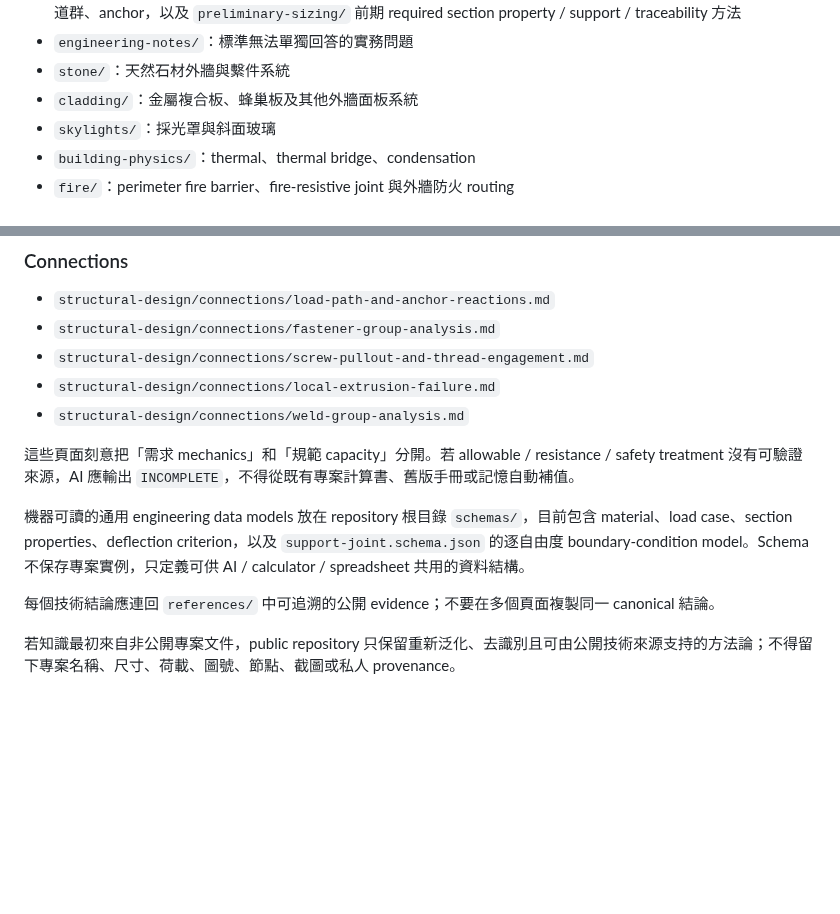
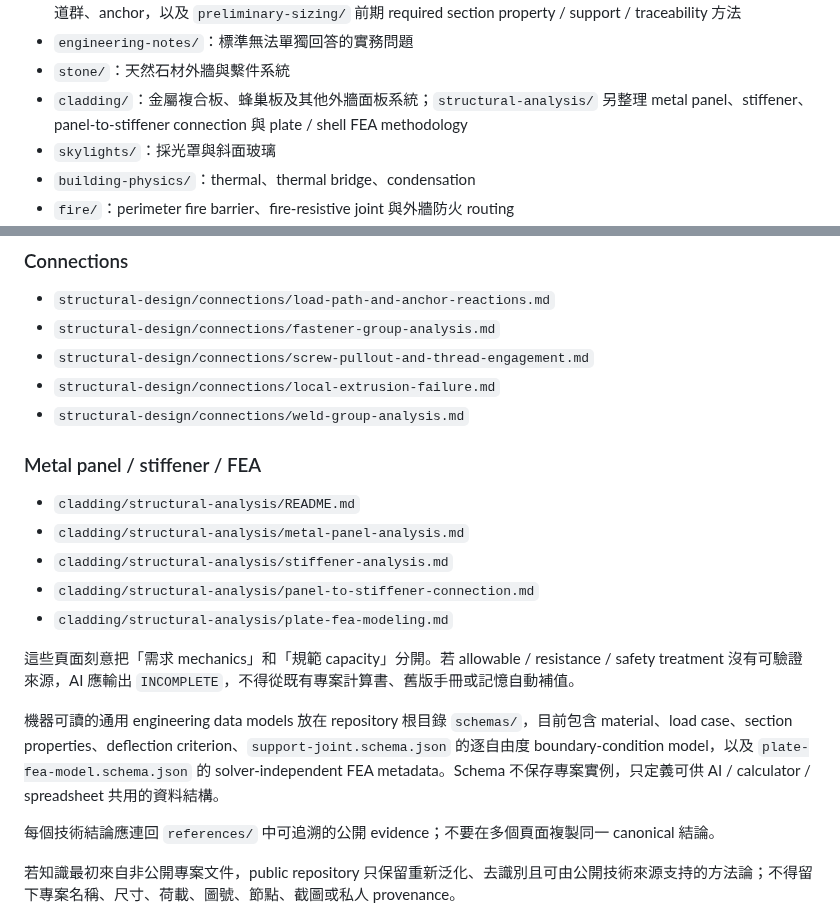
Before and after one commit to masini1491/building-envelope-engineering-kb, a Markdown page: knowledge/README.md, 2 parts joined by grey strips. Rendered like a GitHub page; blank space fills up the shorter version.

Commit message:
Route cladding structural analysis and FEA methodology

```diff
--- a/knowledge/README.md
+++ b/knowledge/README.md
@@ -17,7 +17,7 @@
 - `structural-design/`：耐風、荷載生成、直料／橫料、多件擠型共同作用、continuous mullion / splice / sleeve、雙軸彎曲、glass-edge relative displacement、fastener group、screw pull-out / thread engagement、局部擠型、焊道群、anchor，以及 `preliminary-sizing/` 前期 required section property / support / traceability 方法
 - `engineering-notes/`：標準無法單獨回答的實務問題
 - `stone/`：天然石材外牆與繫件系統
-- `cladding/`：金屬複合板、蜂巢板及其他外牆面板系統
+- `cladding/`：金屬複合板、蜂巢板及其他外牆面板系統；`structural-analysis/` 另整理 metal panel、stiffener、panel-to-stiffener connection 與 plate / shell FEA methodology
 - `skylights/`：採光罩與斜面玻璃
 - `building-physics/`：thermal、thermal bridge、condensation
 - `fire/`：perimeter fire barrier、fire-resistive joint 與外牆防火 routing
@@ -51,9 +51,17 @@
 - `structural-design/connections/local-extrusion-failure.md`
 - `structural-design/connections/weld-group-analysis.md`
 
+### Metal panel / stiffener / FEA
+
+- `cladding/structural-analysis/README.md`
+- `cladding/structural-analysis/metal-panel-analysis.md`
+- `cladding/structural-analysis/stiffener-analysis.md`
+- `cladding/structural-analysis/panel-to-stiffener-connection.md`
+- `cladding/structural-analysis/plate-fea-modeling.md`
+
 這些頁面刻意把「需求 mechanics」和「規範 capacity」分開。若 allowable / resistance / safety treatment 沒有可驗證來源，AI 應輸出 `INCOMPLETE`，不得從既有專案計算書、舊版手冊或記憶自動補值。
 
-機器可讀的通用 engineering data models 放在 repository 根目錄 `schemas/`，目前包含 material、load case、section properties、deflection criterion，以及 `support-joint.schema.json` 的逐自由度 boundary-condition model。Schema 不保存專案實例，只定義可供 AI / calculator / spreadsheet 共用的資料結構。
+機器可讀的通用 engineering data models 放在 repository 根目錄 `schemas/`，目前包含 material、load case、section properties、deflection criterion、`support-joint.schema.json` 的逐自由度 boundary-condition model，以及 `plate-fea-model.schema.json` 的 solver-independent FEA metadata。Schema 不保存專案實例，只定義可供 AI / calculator / spreadsheet 共用的資料結構。
 
 每個技術結論應連回 `references/` 中可追溯的公開 evidence；不要在多個頁面複製同一 canonical 結論。
 
```
